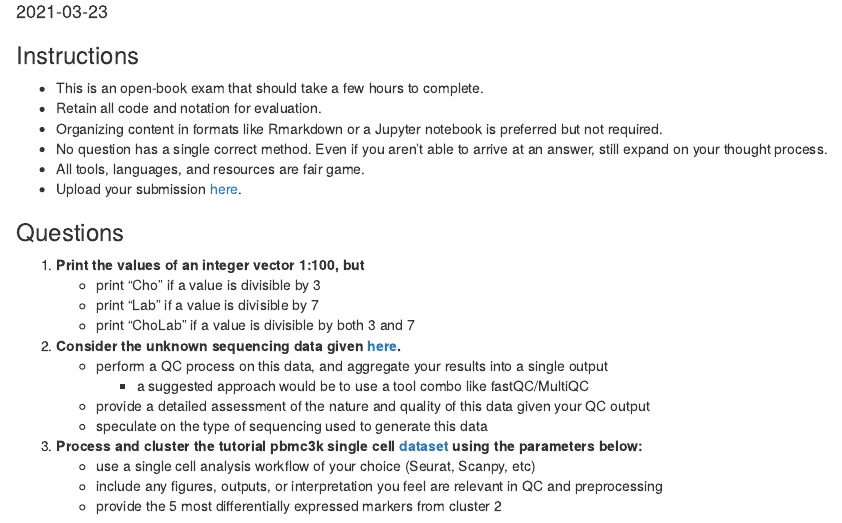
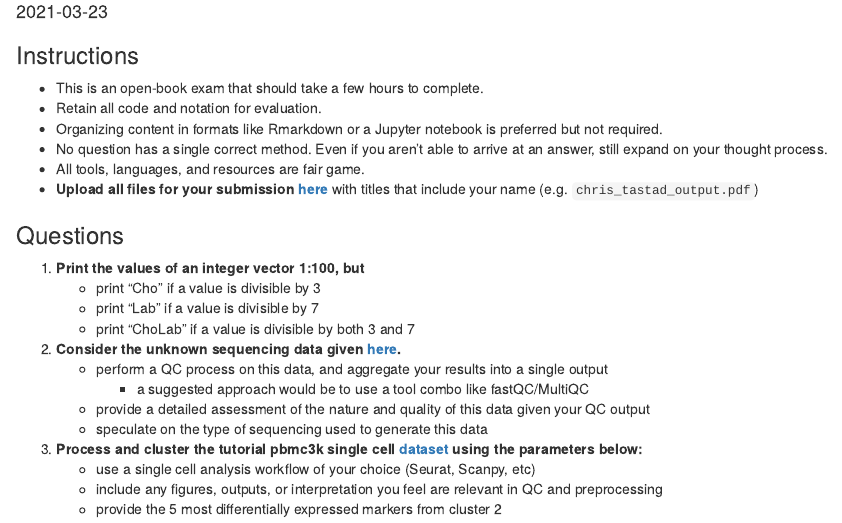
Before and after one commit to supriyabidanta/tech-exam, an R Markdown document (questions.Rmd): the page in a window 1100 px wide, from 70 px down. The pictures show the output file questions.html that the author committed with the source, opened offline.

Commit message:
changed submission guidelines

```diff
--- a/questions.Rmd
+++ b/questions.Rmd
@@ -10,7 +10,7 @@ output: html_document
 - Organizing content in formats like Rmarkdown or a Jupyter notebook is preferred but not required.
 - No question has a single correct method. Even if you aren't able to arrive at an answer, still expand on your thought process.
 - All tools, languages, and resources are fair game.
-- Upload your submission [here](https://docs.google.com/forms/d/e/1FAIpQLSfajIaqnyOZhNfygrcwkL9_HmCwfhAPxiBJco_gSnUJN0HB3w/viewform?usp=sf_link).
+- **Upload all files for your submission [here](https://docs.google.com/forms/d/e/1FAIpQLSfajIaqnyOZhNfygrcwkL9_HmCwfhAPxiBJco_gSnUJN0HB3w/viewform?usp=sf_link)** with titles that include your name (e.g. `chris_tastad_output.pdf`)
 
 ### Questions
 1. **Print the values of an integer vector 1:100, but**
```
Also changed, not shown: questions.html.
